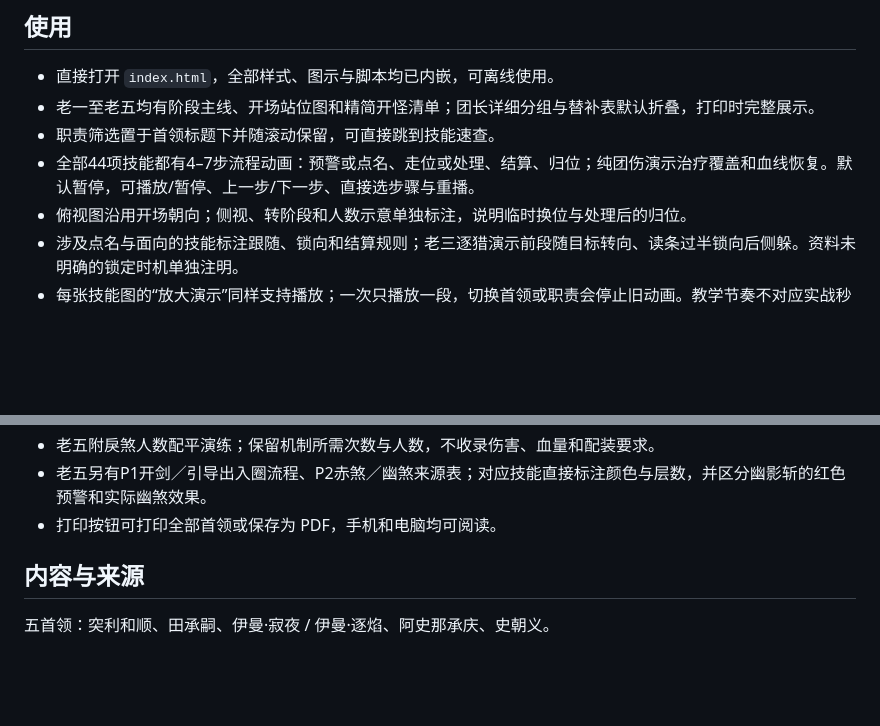
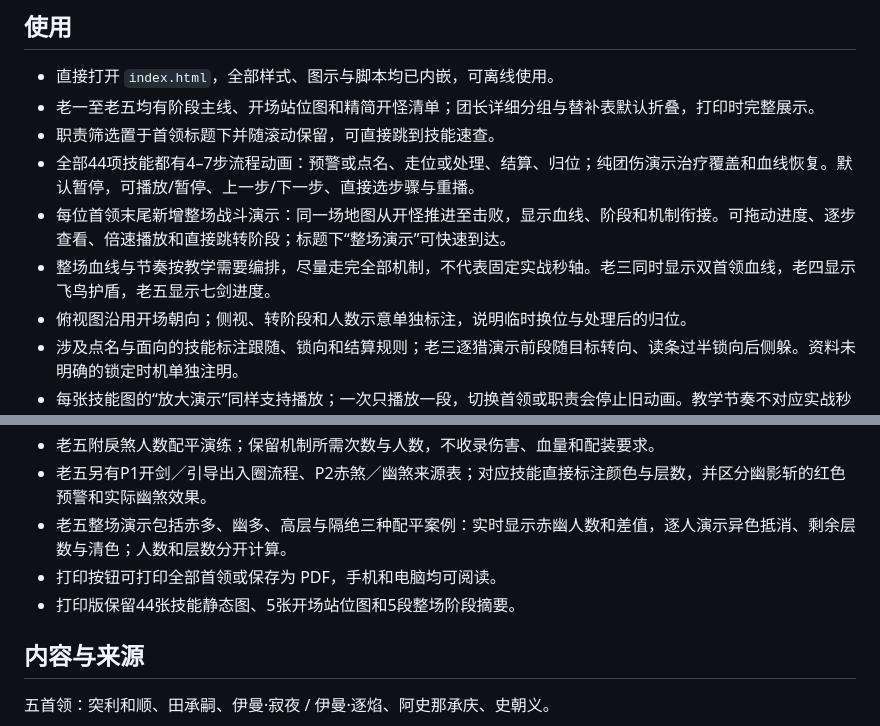
Before and after one commit to wohehuoguo/jx3-luoyang-guide, a Markdown page: README.md, 2 parts joined by grey strips. Rendered like a GitHub page; blank space fills up the shorter version.

Commit message:
Document full-fight playback and balance cases

```diff
--- a/README.md
+++ b/README.md
@@ -14,6 +14,8 @@
 - 老一至老五均有阶段主线、开场站位图和精简开怪清单；团长详细分组与替补表默认折叠，打印时完整展示。
 - 职责筛选置于首领标题下并随滚动保留，可直接跳到技能速查。
 - 全部44项技能都有4–7步流程动画：预警或点名、走位或处理、结算、归位；纯团伤演示治疗覆盖和血线恢复。默认暂停，可播放/暂停、上一步/下一步、直接选步骤与重播。
+- 每位首领末尾新增整场战斗演示：同一场地图从开怪推进至击败，显示血线、阶段和机制衔接。可拖动进度、逐步查看、倍速播放和直接跳转阶段；标题下“整场演示”可快速到达。
+- 整场血线与节奏按教学需要编排，尽量走完全部机制，不代表固定实战秒轴。老三同时显示双首领血线，老四显示飞鸟护盾，老五显示七剑进度。
 - 俯视图沿用开场朝向；侧视、转阶段和人数示意单独标注，说明临时换位与处理后的归位。
 - 涉及点名与面向的技能标注跟随、锁向和结算规则；老三逐猎演示前段随目标转向、读条过半锁向后侧躲。资料未明确的锁定时机单独注明。
 - 每张技能图的“放大演示”同样支持播放；一次只播放一段，切换首领或职责会停止旧动画。教学节奏不对应实战秒数，打印版保留静态图。
@@ -25,7 +27,9 @@
 - 勾选“只看处理”用于快速复习。
 - 老五附戾煞人数配平演练；保留机制所需次数与人数，不收录伤害、血量和配装要求。
 - 老五另有P1开剑／引导出入圈流程、P2赤煞／幽煞来源表；对应技能直接标注颜色与层数，并区分幽影斩的红色预警和实际幽煞效果。
+- 老五整场演示包括赤多、幽多、高层与隔绝三种配平案例：实时显示赤幽人数和差值，逐人演示异色抵消、剩余层数与清色；人数和层数分开计算。
 - 打印按钮可打印全部首领或保存为 PDF，手机和电脑均可阅读。
+- 打印版保留44张技能静态图、5张开场站位图和5段整场阶段摘要。
 
 ## 内容与来源
 
```
